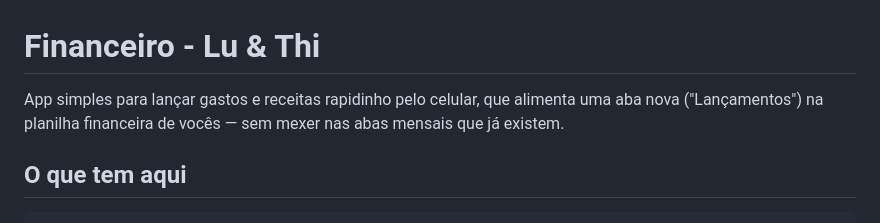
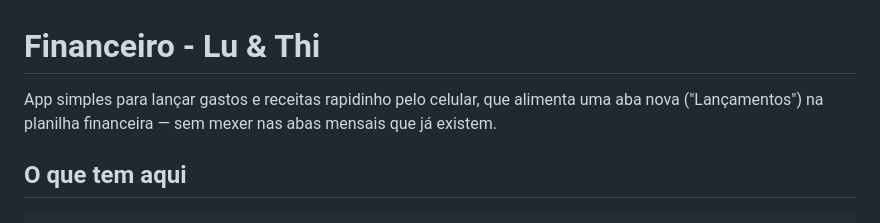
Before and after one commit to th-thgoncalves/financeiro-lu-thi, a Markdown page: README.md, the part around the change. GitHub-like rendering.

```diff
--- a/README.md
+++ b/README.md
@@ -1,7 +1,7 @@
 # Financeiro - Lu & Thi
 
 App simples para lançar gastos e receitas rapidinho pelo celular, que
-alimenta uma aba nova ("Lançamentos") na planilha financeira de vocês —
+alimenta uma aba nova ("Lançamentos") na planilha financeira —
 sem mexer nas abas mensais que já existem.
 
 ## O que tem aqui
```
